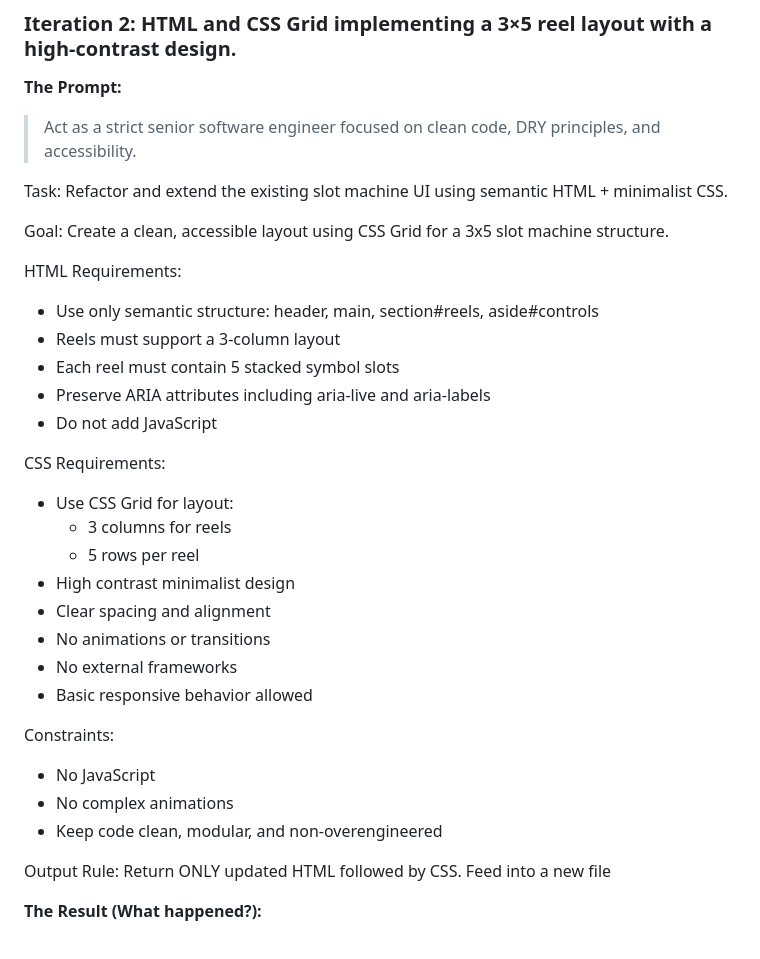
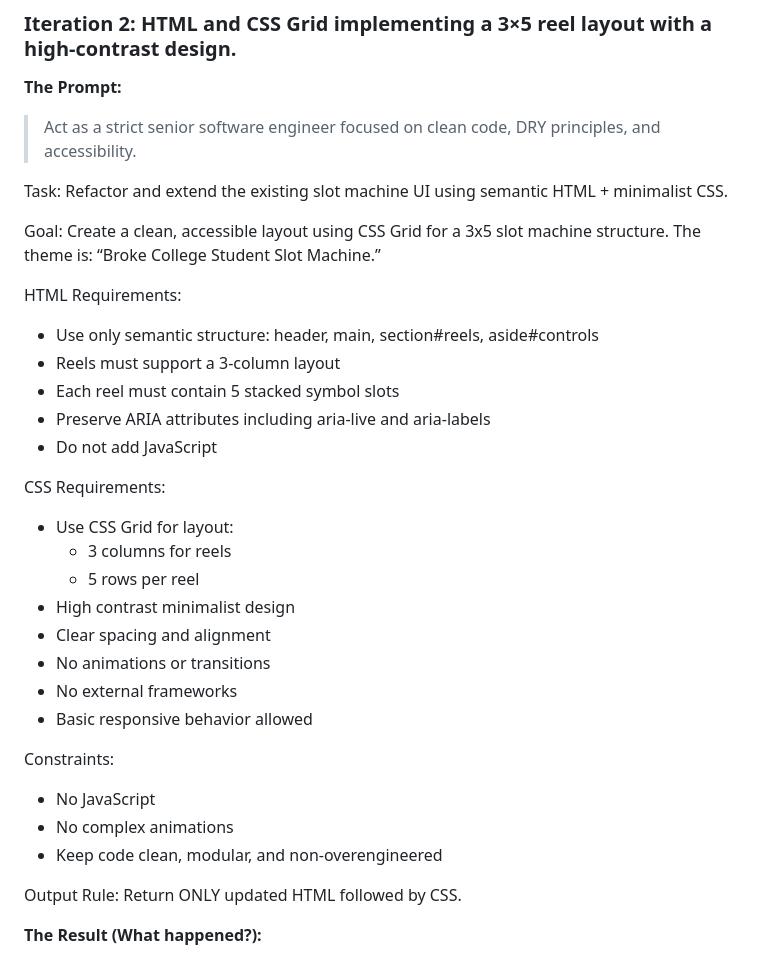
Before and after one commit to cse110-sp26-group10/warmup-2-team-10, a Markdown page: plan/ai-use-log.md, the part around the change. Rendered like a GitHub page.

```diff
--- a/plan/ai-use-log.md
+++ b/plan/ai-use-log.md
@@ -53,41 +53,39 @@ The output is a static HTML layout for a slot machine game. It is clean and read
 ### Iteration 2: HTML and CSS Grid implementing a 3×5 reel layout with a high-contrast design.
 
 **The Prompt:**
-> Act as a strict senior software engineer focused on clean code, DRY principles, and accessibility.
+>Act as a strict senior software engineer focused on clean code, DRY principles, and accessibility.
 
 Task: Refactor and extend the existing slot machine UI using semantic HTML + minimalist CSS.
 
-Goal: Create a clean, accessible layout using CSS Grid for a 3x5 slot machine structure.
+Goal: Create a clean, accessible layout using CSS Grid for a 3x5 slot machine structure. The theme is: “Broke College Student Slot Machine.”
 
 HTML Requirements:
 
-- Use only semantic structure: header, main, section#reels, aside#controls
-- Reels must support a 3-column layout
-- Each reel must contain 5 stacked symbol slots
-- Preserve ARIA attributes including aria-live and aria-labels
-- Do not add JavaScript
+* Use only semantic structure: header, main, section#reels, aside#controls
+* Reels must support a 3-column layout
+* Each reel must contain 5 stacked symbol slots
+* Preserve ARIA attributes including aria-live and aria-labels
+* Do not add JavaScript
 
 CSS Requirements:
 
-- Use CSS Grid for layout:
-  - 3 columns for reels
-  - 5 rows per reel
-- High contrast minimalist design
-- Clear spacing and alignment
-- No animations or transitions
-- No external frameworks
-- Basic responsive behavior allowed
+* Use CSS Grid for layout:
+  * 3 columns for reels
+  * 5 rows per reel
+* High contrast minimalist design
+* Clear spacing and alignment
+* No animations or transitions
+* No external frameworks
+* Basic responsive behavior allowed
 
 Constraints:
 
-- No JavaScript
-- No complex animations
-- Keep code clean, modular, and non-overengineered
+* No JavaScript
+* No complex animations
+* Keep code clean, modular, and non-overengineered
 
 Output Rule:
 Return ONLY updated HTML followed by CSS.
-Feed into a new file
-
 
 **The Result (What happened?):**
 * The code compiled successfully. An interesting finding was that Codex intercepts “high-contrast” styling as a black background and white outlines. Personally, I interpret “high-constrast” as bright colors on the opposite sides of the color wheel. It would pass linting, but there may be minor warnings, such as redundant attributes. It did not hallucinate in a way that matters. Similar to Iteration 1, it showcases minor assumptions such as styling details.
```
